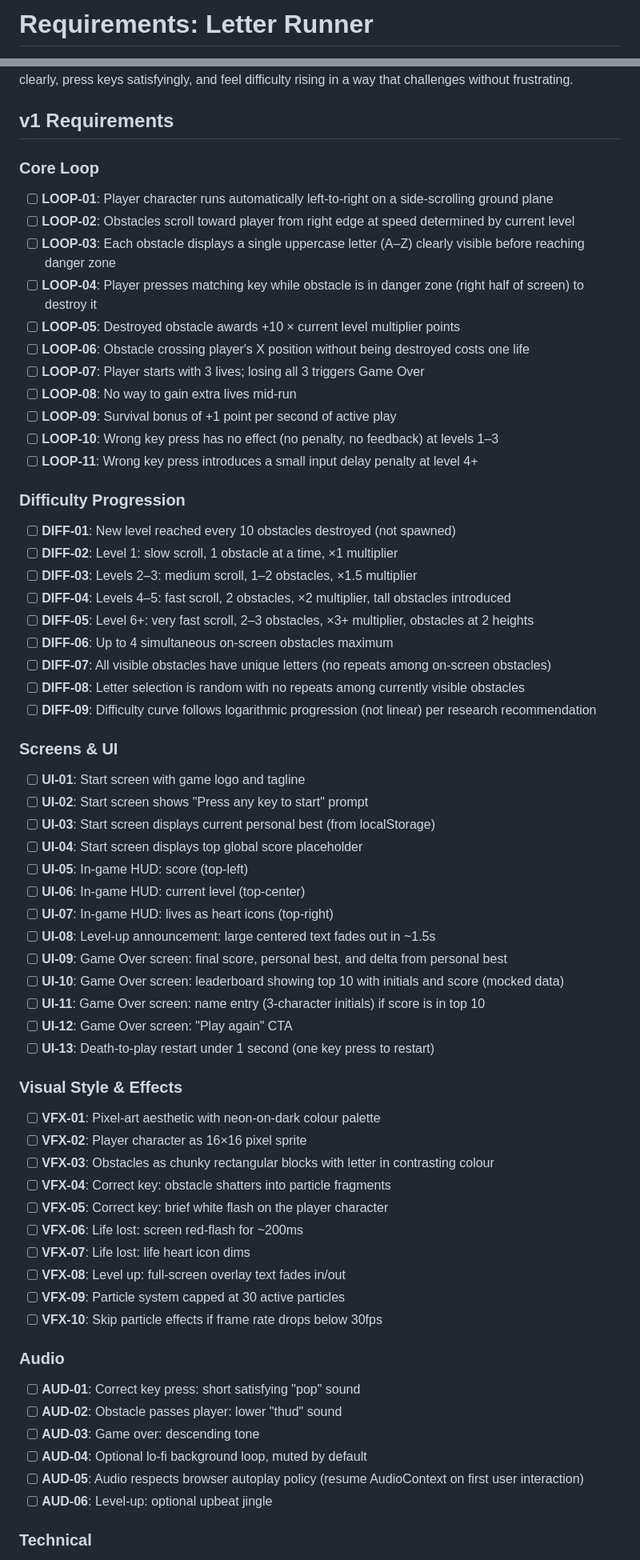
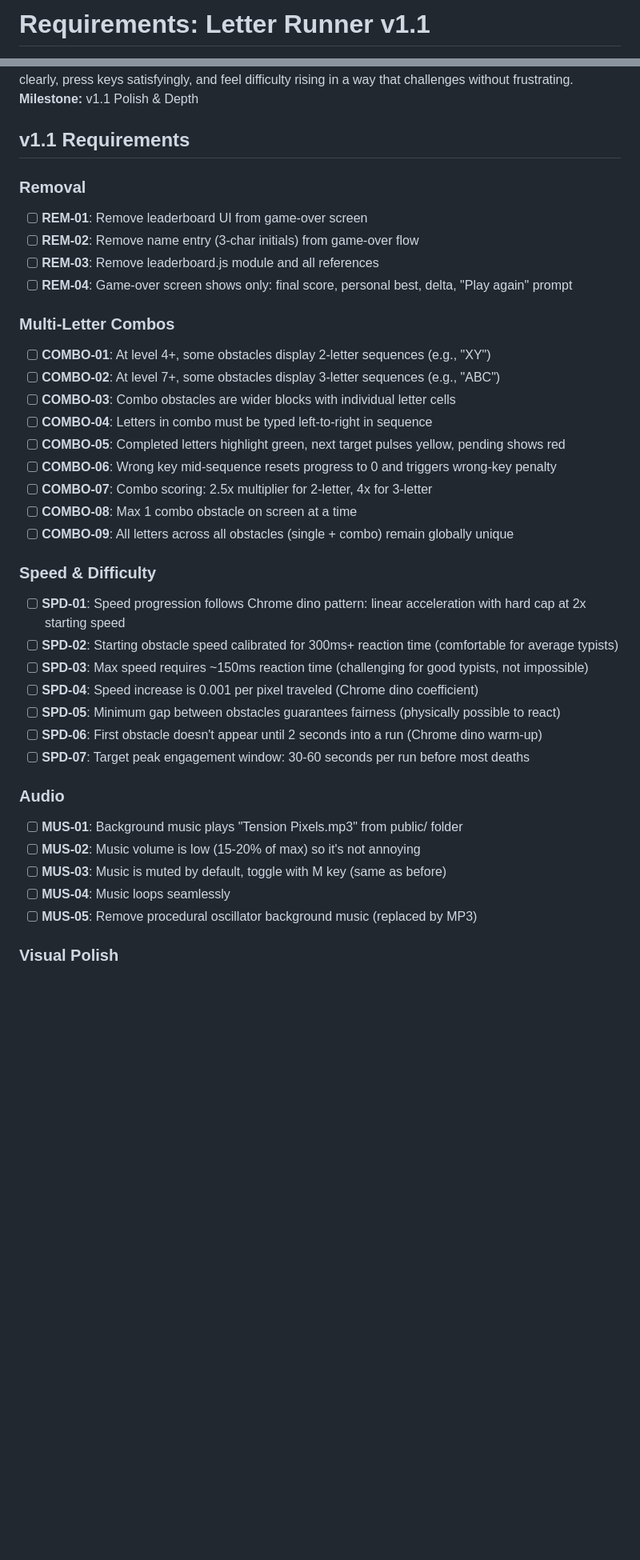
Before and after one commit to pavanmadiraju91/letter-runner, a Markdown page: .planning/REQUIREMENTS.md, 2 parts joined by grey strips. Shown at 80% size. Rendered like a GitHub page; blank space fills up the shorter version.

```diff
--- a/.planning/REQUIREMENTS.md
+++ b/.planning/REQUIREMENTS.md
@@ -1,2 +1,2 @@
-# Requirements: Letter Runner
+# Requirements: Letter Runner v1.1
 
@@ -4,70 +4,44 @@
 **Core Value:** The game must feel immediately fun — start instantly, see letters clearly, press keys satisfyingly, and feel difficulty rising in a way that challenges without frustrating.
+**Milestone:** v1.1 Polish & Depth
 
-## v1 Requirements
+## v1.1 Requirements
 
-### Core Loop
+### Removal
 
-- [ ] **LOOP-01**: Player character runs automatically left-to-right on a side-scrolling ground plane
-- [ ] **LOOP-02**: Obstacles scroll toward player from right edge at speed determined by current level
-- [ ] **LOOP-03**: Each obstacle displays a single uppercase letter (A–Z) clearly visible before reaching danger zone
-- [ ] **LOOP-04**: Player presses matching key while obstacle is in danger zone (right half of screen) to destroy it
-- [ ] **LOOP-05**: Destroyed obstacle awards +10 × current level multiplier points
-- [ ] **LOOP-06**: Obstacle crossing player's X position without being destroyed costs one life
-- [ ] **LOOP-07**: Player starts with 3 lives; losing all 3 triggers Game Over
-- [ ] **LOOP-08**: No way to gain extra lives mid-run
-- [ ] **LOOP-09**: Survival bonus of +1 point per second of active play
-- [ ] **LOOP-10**: Wrong key press has no effect (no penalty, no feedback) at levels 1–3
-- [ ] **LOOP-11**: Wrong key press introduces a small input delay penalty at level 4+
+- [ ] **REM-01**: Remove leaderboard UI from game-over screen
+- [ ] **REM-02**: Remove name entry (3-char initials) from game-over flow
+- [ ] **REM-03**: Remove leaderboard.js module and all references
+- [ ] **REM-04**: Game-over screen shows only: final score, personal best, delta, "Play again" prompt
 
-### Difficulty Progression
+### Multi-Letter Combos
 
-- [ ] **DIFF-01**: New level reached every 10 obstacles destroyed (not spawned)
-- [ ] **DIFF-02**: Level 1: slow scroll, 1 obstacle at a time, ×1 multiplier
-- [ ] **DIFF-03**: Levels 2–3: medium scroll, 1–2 obstacles, ×1.5 multiplier
-- [ ] **DIFF-04**: Levels 4–5: fast scroll, 2 obstacles, ×2 multiplier, tall obstacles introduced
-- [ ] **DIFF-05**: Level 6+: very fast scroll, 2–3 obstacles, ×3+ multiplier, obstacles at 2 heights
-- [ ] **DIFF-06**: Up to 4 simultaneous on-screen obstacles maximum
-- [ ] **DIFF-07**: All visible obstacles have unique letters (no repeats among on-screen obstacles)
-- [ ] **DIFF-08**: Letter selection is random with no repeats among currently visible obstacles
-- [ ] **DIFF-09**: Difficulty curve follows logarithmic progression (not linear) per research recommendation
+- [ ] **COMBO-01**: At level 4+, some obstacles display 2-letter sequences (e.g., "XY")
+- [ ] **COMBO-02**: At level 7+, some obstacles display 3-letter sequences (e.g., "ABC")
+- [ ] **COMBO-03**: Combo obstacles are wider blocks with individual letter cells
+- [ ] **COMBO-04**: Letters in combo must be typed left-to-right in sequence
+- [ ] **COMBO-05**: Completed letters highlight green, next target pulses yellow, pending shows red
+- [ ] **COMBO-06**: Wrong key mid-sequence resets progress to 0 and triggers wrong-key penalty
+- [ ] **COMBO-07**: Combo scoring: 2.5x multiplier for 2-letter, 4x for 3-letter
+- [ ] **COMBO-08**: Max 1 combo obstacle on screen at a time
+- [ ] **COMBO-09**: All letters across all obstacles (single + combo) remain globally unique
 
-### Screens & UI
+### Speed & Difficulty
 
-- [ ] **UI-01**: Start screen with game logo and tagline
-- [ ] **UI-02**: Start screen shows "Press any key to start" prompt
-- [ ] **UI-03**: Start screen displays current personal best (from localStorage)
-- [ ] **UI-04**: Start screen displays top global score placeholder
-- [ ] **UI-05**: In-game HUD: score (top-left)
-- [ ] **UI-06**: In-game HUD: current level (top-center)
-- [ ] **UI-07**: In-game HUD: lives as heart icons (top-right)
-- [ ] **UI-08**: Level-up announcement: large centered text fades out in ~1.5s
-- [ ] **UI-09**: Game Over screen: final score, personal best, and delta from personal best
-- [ ] **UI-10**: Game Over screen: leaderboard showing top 10 with initials and score (mocked data)
-- [ ] **UI-11**: Game Over screen: name entry (3-character initials) if score is in top 10
-- [ ] **UI-12**: Game Over screen: "Play again" CTA
-- [ ] **UI-13**: Death-to-play restart under 1 second (one key press to restart)
-
-### Visual Style & Effects
-
-- [ ] **VFX-01**: Pixel-art aesthetic with neon-on-dark colour palette
-- [ ] **VFX-02**: Player character as 16×16 pixel sprite
-- [ ] **VFX-03**: Obstacles as chunky rectangular blocks with letter in contrasting colour
-- [ ] **VFX-04**: Correct key: obstacle shatters into particle fragments
-- [ ] **VFX-05**: Correct key: brief white flash on the player character
-- [ ] **VFX-06**: Life lost: screen red-flash for ~200ms
-- [ ] **VFX-07**: Life lost: life heart icon dims
-- [ ] **VFX-08**: Level up: full-screen overlay text fades in/out
-- [ ] **VFX-09**: Particle system capped at 30 active particles
-- [ ] **VFX-10**: Skip particle effects if frame rate drops below 30fps
+- [ ] **SPD-01**: Speed progression follows Chrome dino pattern: linear acceleration with hard cap at 2x starting speed
+- [ ] **SPD-02**: Starting obstacle speed calibrated for 300ms+ reaction time (comfortable for average typists)
+- [ ] **SPD-03**: Max speed requires ~150ms reaction time (challenging for good typists, not impossible)
+- [ ] **SPD-04**: Speed increase is 0.001 per pixel traveled (Chrome dino coefficient)
+- [ ] **SPD-05**: Minimum gap between obstacles guarantees fairness (physically possible to react)
+- [ ] **SPD-06**: First obstacle doesn't appear until 2 seconds into a run (Chrome dino warm-up)
+- [ ] **SPD-07**: Target peak engagement window: 30-60 seconds per run before most deaths
 
 ### Audio
 
-- [ ] **AUD-01**: Correct key press: short satisfying "pop" sound
-- [ ] **AUD-02**: Obstacle passes player: lower "thud" sound
-- [ ] **AUD-03**: Game over: descending tone
-- [ ] **AUD-04**: Optional lo-fi background loop, muted by default
-- [ ] **AUD-05**: Audio respects browser autoplay policy (resume AudioContext on first user interaction)
-- [ ] **AUD-06**: Level-up: optional upbeat jingle
+- [ ] **MUS-01**: Background music plays "Tension Pixels.mp3" from public/ folder
+- [ ] **MUS-02**: Music volume is low (15-20% of max) so it's not annoying
+- [ ] **MUS-03**: Music is muted by default, toggle with M key (same as before)
+- [ ] **MUS-04**: Music loops seamlessly
+- [ ] **MUS-05**: Remove procedural oscillator background music (replaced by MP3)
 
-### Technical
+### Visual Polish
 
```
Also changed, not shown: other parts of .planning/REQUIREMENTS.md (+68 -98 lines).
